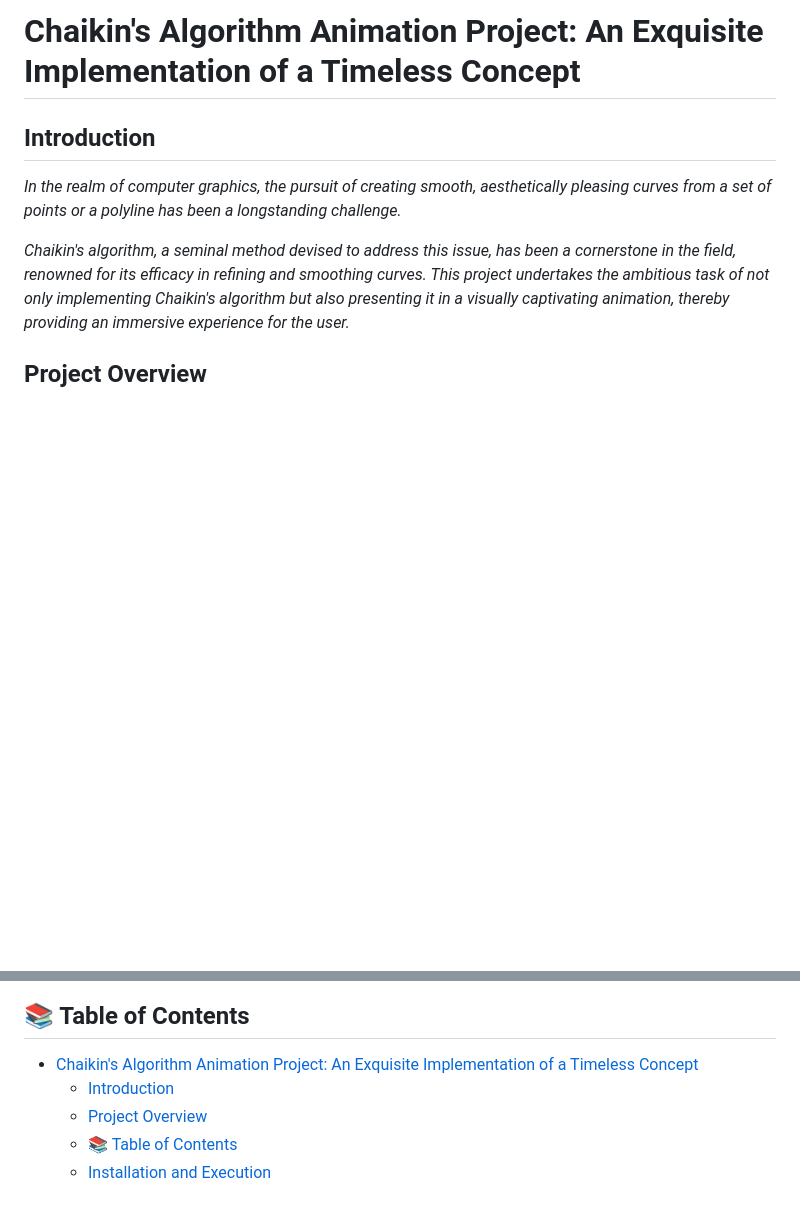
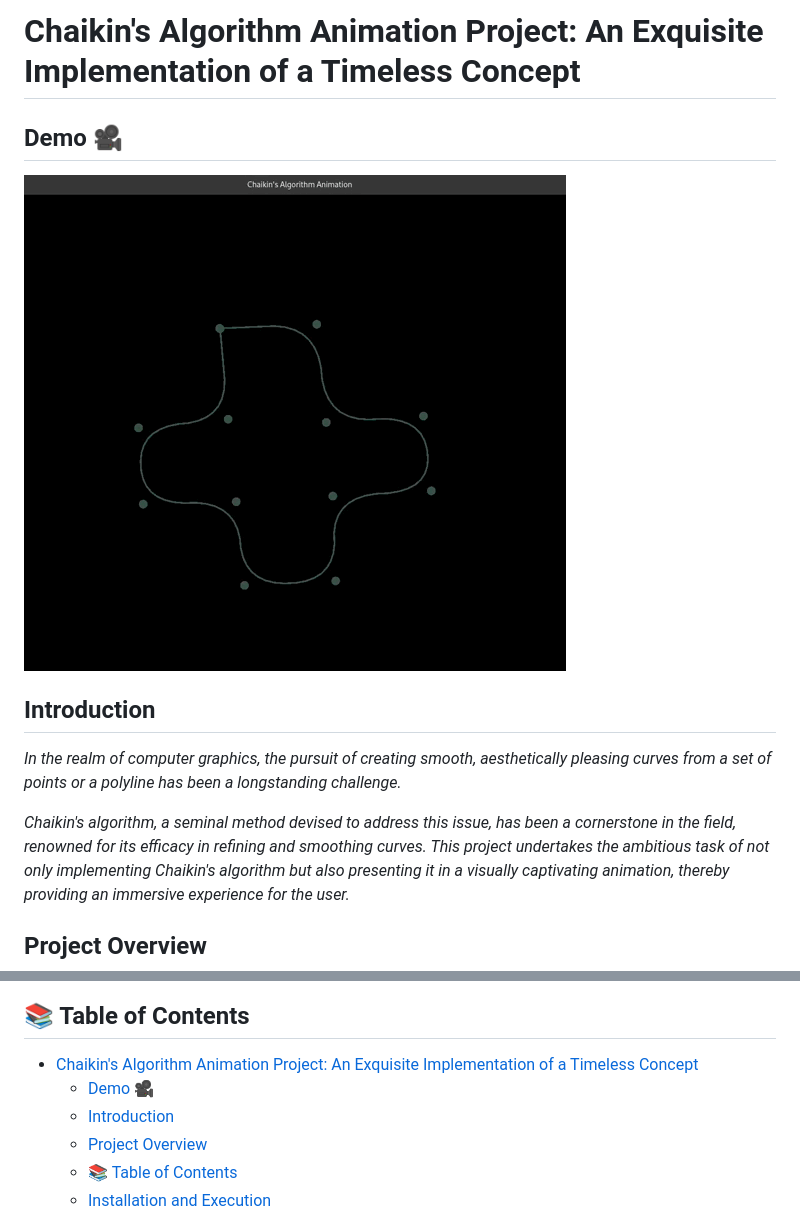
Before and after one commit to johneliud/chaikin_algorithm, a Markdown page: Docs/README.md, 2 parts joined by grey strips. GitHub-like rendering; pictures changed too: Docs/media/chaiki_algorithm_demo.gif (added); blank space fills up the shorter version.

Commit message:
doc(readme): Add a gif to represent the funtional program

```diff
--- a/Docs/README.md
+++ b/Docs/README.md
@@ -1,4 +1,8 @@
 # Chaikin's Algorithm Animation Project: An Exquisite Implementation of a Timeless Concept
+
+## Demo 🎥
+
+![Demo](media/chaiki_algorithm_demo.gif)
 
 ## Introduction
 
@@ -14,6 +18,7 @@ At its core, Chaikin's algorithm operates by iteratively introducing new points
 ## 📚 Table of Contents
 
 - [Chaikin's Algorithm Animation Project: An Exquisite Implementation of a Timeless Concept](#chaikins-algorithm-animation-project-an-exquisite-implementation-of-a-timeless-concept)
+  - [Demo 🎥](#demo-)
   - [Introduction](#introduction)
   - [Project Overview](#project-overview)
   - [📚 Table of Contents](#-table-of-contents)
```
